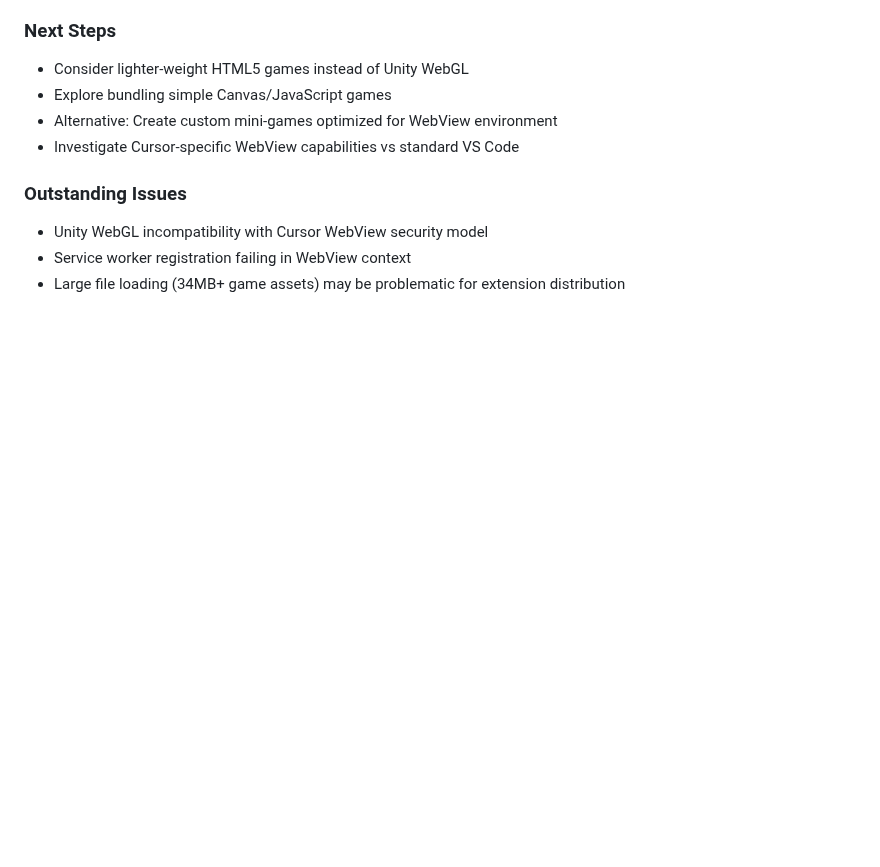
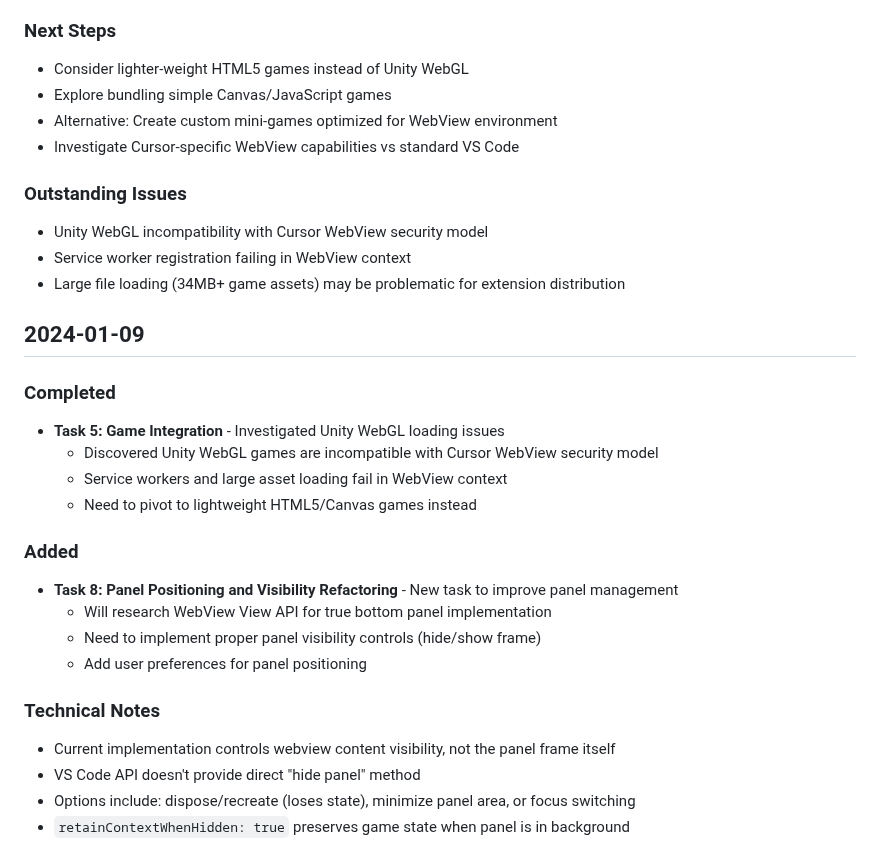
Before and after one commit to calemcnulty-gai/ritalin, a Markdown page: .cursor/changelog.md, the part around the change. Drawn GitHub-style; blank space fills up the shorter version.

```diff
--- a/.cursor/changelog.md
+++ b/.cursor/changelog.md
@@ -274,3 +274,23 @@
 - Unity WebGL incompatibility with Cursor WebView security model
 - Service worker registration failing in WebView context
 - Large file loading (34MB+ game assets) may be problematic for extension distribution
+
+## 2024-01-09
+
+### Completed
+- **Task 5: Game Integration** - Investigated Unity WebGL loading issues
+  - Discovered Unity WebGL games are incompatible with Cursor WebView security model
+  - Service workers and large asset loading fail in WebView context
+  - Need to pivot to lightweight HTML5/Canvas games instead
+
+### Added
+- **Task 8: Panel Positioning and Visibility Refactoring** - New task to improve panel management
+  - Will research WebView View API for true bottom panel implementation
+  - Need to implement proper panel visibility controls (hide/show frame)
+  - Add user preferences for panel positioning
+
+### Technical Notes
+- Current implementation controls webview content visibility, not the panel frame itself
+- VS Code API doesn't provide direct "hide panel" method
+- Options include: dispose/recreate (loses state), minimize panel area, or focus switching
+- `retainContextWhenHidden: true` preserves game state when panel is in background
```
Also changed, not shown: .cursor/project_plan.md (+13 -6 lines), brainlift.md (+19 -0 lines).
